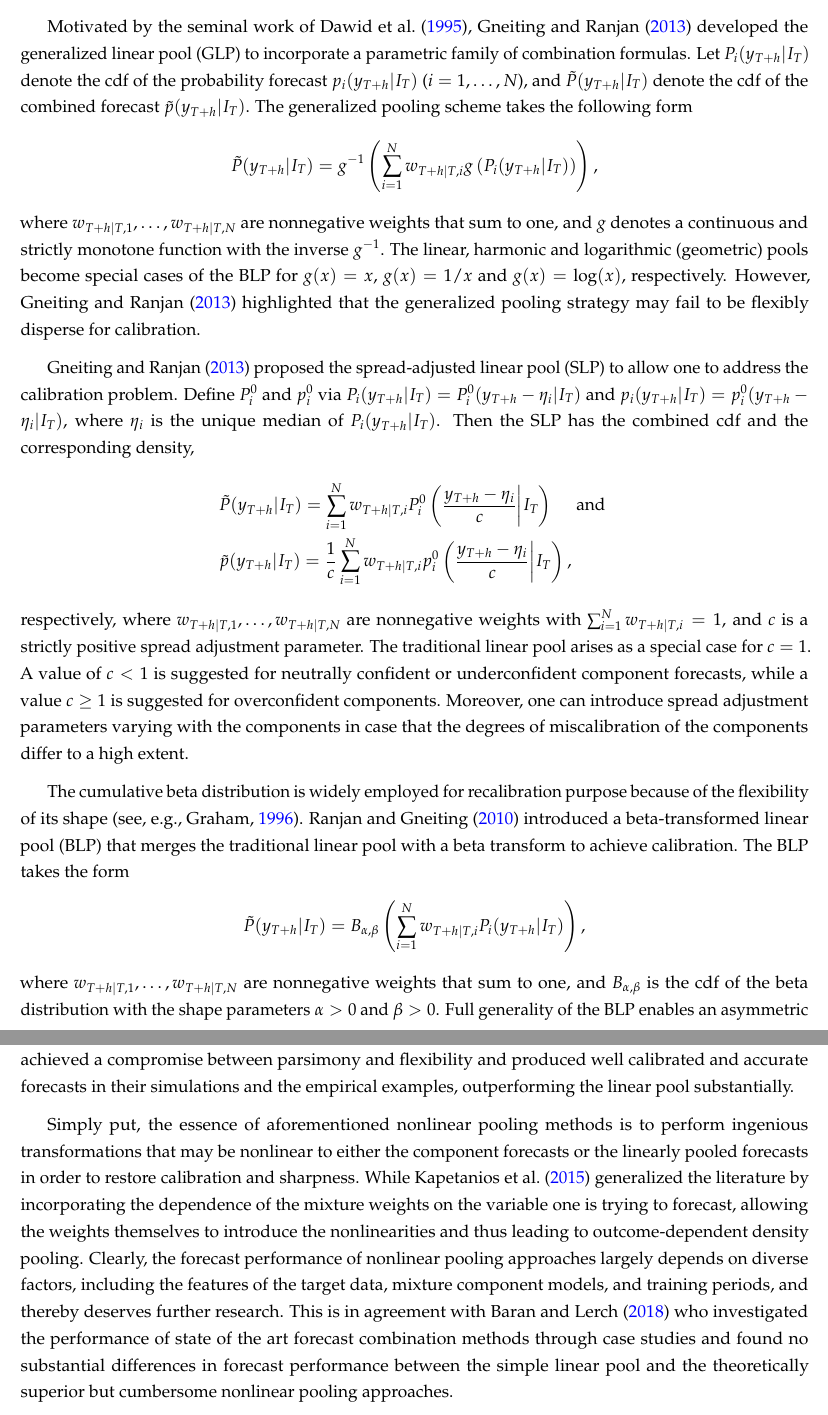
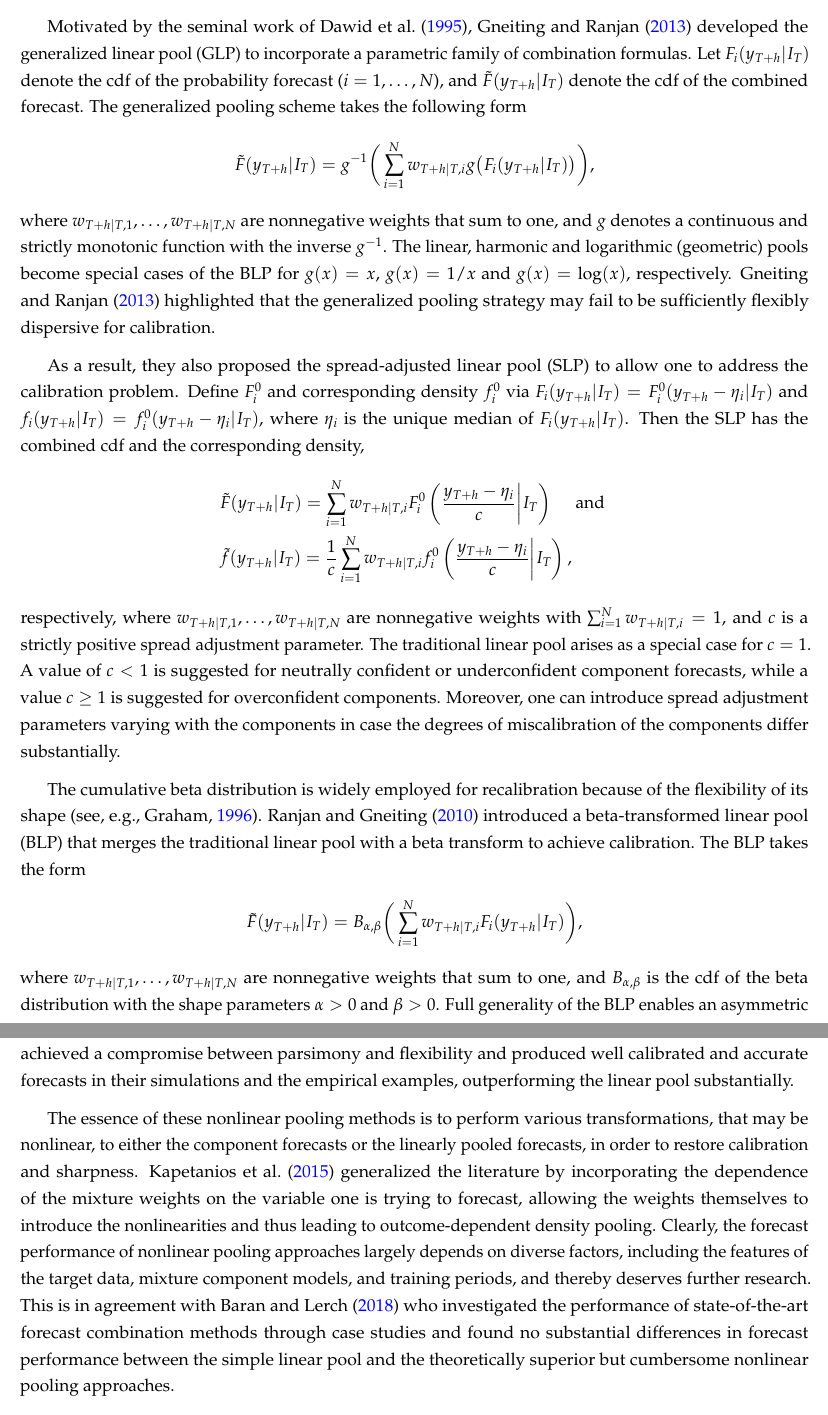
Before and after one commit to xqnwang/ensembles-combinations-docs, a LaTeX paper (docs/EnsembleCombination.tex): two parts of pages 28 and 29 of 55, joined at a grey line, cut so that both start at the same text. Compiled offline with pdfLaTeX.

Commit message:
Mostly Sec 3.5

```diff
--- a/docs/EnsembleCombination.tex
+++ b/docs/EnsembleCombination.tex
@@ -459,24 +459,24 @@ One drawback of the BMA approach is the implicit assumption that the true model
 
 Despite their simplicity and popularity, the classical linear pooling methods have several shortcomings, such as the calibration problem discussed previously. A linear pooling of probability forecasts increases the variance of the forecasts and may result in a suboptimal solution, lacking both calibration and sharpness. To address these shortcomings, several nonlinear alternatives to linear pooling methods have been developed for recalibration purpose.
 
-Motivated by the seminal work of \citet{Dawid1995-jj}, \citet{Gneiting2013-hl} developed the generalized linear pool (GLP) to incorporate a parametric family of combination formulas. Let $P_{i}(y_{T+h}|I_{T})$ denote the cdf of the probability forecast $p_{i}(y_{T+h}|I_{T})$ ($i=1,\ldots,N$), and $\tilde{P}(y_{T+h}|I_{T})$ denote the cdf of the combined forecast $\tilde{p}(y_{T+h}|I_{T})$. The generalized pooling scheme takes the following form
+Motivated by the seminal work of \citet{Dawid1995-jj}, \citet{Gneiting2013-hl} developed the generalized linear pool (GLP) to incorporate a parametric family of combination formulas. Let $F_{i}(y_{T+h}|I_{T})$ denote the cdf of the probability forecast ($i=1,\dots,N$), and $\tilde{F}(y_{T+h}|I_{T})$ denote the cdf of the combined forecast. The generalized pooling scheme takes the following form
 \begin{align*}
-  \tilde{P}(y_{T+h}|I_{T}) = g^{-1}\left(\sum_{i=1}^{N} w_{T+h|T,i} g\left(P_{i}(y_{T+h}|I_{T})\right)\right),
+  \tilde{F}(y_{T+h}|I_{T}) = g^{-1}\bigg(\sum_{i=1}^{N} w_{T+h|T,i} g\big(F_{i}(y_{T+h}|I_{T})\big)\bigg),
 \end{align*}
-where $w_{T+h|T,1},\ldots,w_{T+h|T,N}$ are nonnegative weights that sum to one, and $g$ denotes a continuous and strictly monotone function with the inverse $g^{-1}$. The linear, harmonic and logarithmic (geometric) pools become special cases of the BLP for $g(x)=x$, $g(x)=1/x$ and $g(x)=\log(x)$, respectively. However, \citet{Gneiting2013-hl} highlighted that the generalized pooling strategy may fail to be flexibly disperse for calibration.
+where $w_{T+h|T,1},\dots,w_{T+h|T,N}$ are nonnegative weights that sum to one, and $g$ denotes a continuous and strictly monotonic function with the inverse $g^{-1}$. The linear, harmonic and logarithmic (geometric) pools become special cases of the BLP for $g(x)=x$, $g(x)=1/x$ and $g(x)=\log(x)$, respectively. \citet{Gneiting2013-hl} highlighted that the generalized pooling strategy may fail to be sufficiently flexibly dispersive for calibration.
 
-\citet{Gneiting2013-hl} proposed the spread-adjusted linear pool (SLP) to allow one to address the calibration problem. Define $P_{i}^{0}$ and $p_{i}^{0}$ via $P_{i}(y_{T+h}|I_{T})=P_{i}^{0}(y_{T+h}-\eta_{i}|I_{T})$ and $p_{i}(y_{T+h}|I_{T})=p_{i}^{0}(y_{T+h}-\eta_{i}|I_{T})$, where $\eta_{i}$ is the unique median of $P_{i}(y_{T+h}|I_{T})$. Then the SLP has the combined cdf and the corresponding density,
+As a result, they also proposed the spread-adjusted linear pool (SLP) to allow one to address the calibration problem. Define $F_{i}^{0}$ and corresponding density $f_{i}^{0}$ via $F_{i}(y_{T+h}|I_{T})=F_{i}^{0}(y_{T+h}-\eta_{i}|I_{T})$ and $f_{i}(y_{T+h}|I_{T})=f_{i}^{0}(y_{T+h}-\eta_{i}|I_{T})$, where $\eta_{i}$ is the unique median of $F_{i}(y_{T+h}|I_{T})$. Then the SLP has the combined cdf and the corresponding density,
 \begin{align*}
-   & \tilde{P}(y_{T+h}|I_{T})=\sum_{i=1}^{N} w_{T+h|T,i} P_{i}^{0}\left(\frac{y_{T+h}-\eta_{i}}{c}\bigg|I_{T}\right) \quad \text { and } \\
-   & \tilde{p}(y_{T+h}|I_{T})=\frac{1}{c} \sum_{i=1}^{N} w_{T+h|T,i} p_{i}^{0}\left(\frac{y_{T+h}-\eta_{i}}{c}\bigg|I_{T}\right),
+   & \tilde{F}(y_{T+h}|I_{T})=\sum_{i=1}^{N} w_{T+h|T,i} F_{i}^{0}\left(\frac{y_{T+h}-\eta_{i}}{c}\bigg|I_{T}\right) \quad \text { and } \\
+   & \tilde{f}(y_{T+h}|I_{T})=\frac{1}{c} \sum_{i=1}^{N} w_{T+h|T,i} f_{i}^{0}\left(\frac{y_{T+h}-\eta_{i}}{c}\bigg|I_{T}\right),
 \end{align*}
-respectively, where $w_{T+h|T,1},\ldots,w_{T+h|T,N}$ are nonnegative weights with $\sum_{i=1}^{N}w_{T+h|T,i}=1$, and $c$ is a strictly positive spread adjustment parameter. The traditional linear pool arises as a special case for $c = 1$. A value of $c < 1$ is suggested for neutrally confident or underconfident component forecasts, while a value $c \geq 1$ is suggested for overconfident components. Moreover, one can introduce spread adjustment parameters varying with the components in case that the degrees of miscalibration of the components differ to a high extent.
+respectively, where $w_{T+h|T,1},\dots,w_{T+h|T,N}$ are nonnegative weights with $\sum_{i=1}^{N}w_{T+h|T,i}=1$, and $c$ is a strictly positive spread adjustment parameter. The traditional linear pool arises as a special case for $c = 1$. A value of $c < 1$ is suggested for neutrally confident or underconfident component forecasts, while a value $c \geq 1$ is suggested for overconfident components. Moreover, one can introduce spread adjustment parameters varying with the components in case the degrees of miscalibration of the components differ substantially.
 
-The cumulative beta distribution is widely employed for recalibration purpose because of the flexibility of its shape \citep[see, e.g.,][]{Graham1996-qc}. \citet{Ranjan2010-jl} introduced a beta-transformed linear pool (BLP) that merges the traditional linear pool with a beta transform to achieve calibration. The BLP takes the form
+The cumulative beta distribution is widely employed for recalibration because of the flexibility of its shape \citep[see, e.g.,][]{Graham1996-qc}. \citet{Ranjan2010-jl} introduced a beta-transformed linear pool (BLP) that merges the traditional linear pool with a beta transform to achieve calibration. The BLP takes the form
 \begin{align*}
-  \tilde{P}(y_{T+h}|I_{T}) = B_{\alpha, \beta}\left(\sum_{i=1}^{N} w_{T+h|T,i} P_{i}(y_{T+h}|I_{T})\right),
+  \tilde{F}(y_{T+h}|I_{T}) = B_{\alpha, \beta}\bigg(\sum_{i=1}^{N} w_{T+h|T,i} F_{i}(y_{T+h}|I_{T})\bigg),
 \end{align*}
-where $w_{T+h|T,1},\ldots,w_{T+h|T,N}$ are nonnegative weights that sum to one, and $B_{\alpha, \beta}$ is the cdf of the beta distribution with the shape parameters $\alpha > 0$ and $\beta > 0$. Full generality of the BLP enables an asymmetric beta-transformation on the basis of the linear pooling of probability forecasts. In its most simplistic case, the BLP approach nests the traditional linear pool, giving the restriction $\alpha = \beta = 1$. The beta-transformation tunes up a linear pooled probability forecast if it is larger than $0.5$ and tunes it down otherwise when imposing the constraint $\alpha = \beta \geq 1$. The approach can be used to aggregate probability forecasts from both calibrated and uncalibrated sources. The estimates of the beta-transformation along with the mixture weights for linear pooling can be obtained by maximum likelihood, as suggested by \citet{Ranjan2010-jl}. A recent work of \citet{Lahiri2015-qq} demonstrated the superiority of the BLP approach, based on the valuable individual forecasts identified by a Welch-type test, over the equally weighted approach with respect to calibration and sharpness.
+where $w_{T+h|T,1},\dots,w_{T+h|T,N}$ are nonnegative weights that sum to one, and $B_{\alpha, \beta}$ is the cdf of the beta distribution with the shape parameters $\alpha > 0$ and $\beta > 0$. Full generality of the BLP enables an asymmetric beta-transformation on the basis of the linear pooling of probability forecasts. In its most simplistic case, the BLP approach nests the traditional linear pool, under the restriction $\alpha = \beta = 1$. The beta-transformation tunes up a linear pooled probability forecast if it is larger than $0.5$ and tunes it down otherwise when imposing the constraint $\alpha = \beta \geq 1$. The approach can be used to aggregate probability forecasts from both calibrated and uncalibrated sources. The estimates of the beta-transformation along with the mixture weights for linear pooling can be obtained by maximum likelihood, as suggested by \citet{Ranjan2010-jl}. Recent work by \citet{Lahiri2015-qq} demonstrated the superiority of the BLP approach, based on identifying the most valuable individual forecasts by a Welch-type test, over the equally weighted approach with respect to calibration and sharpness.
 
 To achieve improved calibration properties, \citet{Bassetti2018-qr} proposed a Bayesian nonparametric approach, which is based on Gibbs and slice sampling, to realize the calibration and combination of probability forecasts by introducing an additional beta mixture in the BLP method. The resulting predictive cdf is
 \begin{align*}
@@ -484,7 +484,7 @@ To achieve improved calibration properties, \citet{Bassetti2018-qr} proposed a B
 \end{align*}
-where $\omega_{1}, \ldots, \omega_{K}$ denote beta mixture weights. The proposed approach enables one to treat the parameter $K$ as bounded or unbounded and it reduces to the BLP for $K=1$. The Bayesian inference approach achieved a compromise between parsimony and flexibility and produced well calibrated and accurate forecasts in their simulations and the empirical examples, outperforming the linear pool substantially.
+where $\omega_{1}, \dots, \omega_{K}$ denote beta mixture weights. The proposed approach enables one to treat the parameter $K$ as bounded or unbounded and it reduces to the BLP for $K=1$. The Bayesian inference approach achieved a compromise between parsimony and flexibility and produced well calibrated and accurate forecasts in their simulations and the empirical examples, outperforming the linear pool substantially.
 
-Simply put, the essence of aforementioned nonlinear pooling methods is to perform ingenious transformations that may be nonlinear to either the component forecasts or the linearly pooled forecasts in order to restore calibration and sharpness. While \citet{Kapetanios2015-bb} generalized the literature by incorporating the dependence of the mixture weights on the variable one is trying to forecast, allowing the weights themselves to introduce the nonlinearities and thus leading to outcome-dependent density pooling. Clearly, the forecast performance of nonlinear pooling approaches largely depends on diverse factors, including the features of the target data, mixture component models, and training periods, and thereby deserves further research. This is in agreement with \citet{Baran2018-nm} who investigated the performance of state of the art forecast combination methods through case studies and found no substantial differences in forecast performance between the simple linear pool and the theoretically superior but cumbersome nonlinear pooling approaches.
+The essence of these nonlinear pooling methods is to perform various transformations, that may be nonlinear, to either the component forecasts or the linearly pooled forecasts, in order to restore calibration and sharpness. \citet{Kapetanios2015-bb} generalized the literature by incorporating the dependence of the mixture weights on the variable one is trying to forecast, allowing the weights themselves to introduce the nonlinearities and thus leading to outcome-dependent density pooling. Clearly, the forecast performance of nonlinear pooling approaches largely depends on diverse factors, including the features of the target data, mixture component models, and training periods, and thereby deserves further research. This is in agreement with \citet{Baran2018-nm} who investigated the performance of state-of-the-art forecast combination methods through case studies and found no substantial differences in forecast performance between the simple linear pool and the theoretically superior but cumbersome nonlinear pooling approaches.
 
 \subsection{Meteorological ensembles}
 \label{sec:weather}
```
Also changed, not shown: docs/EnsembleCombination.tex (18 more changed lines).
